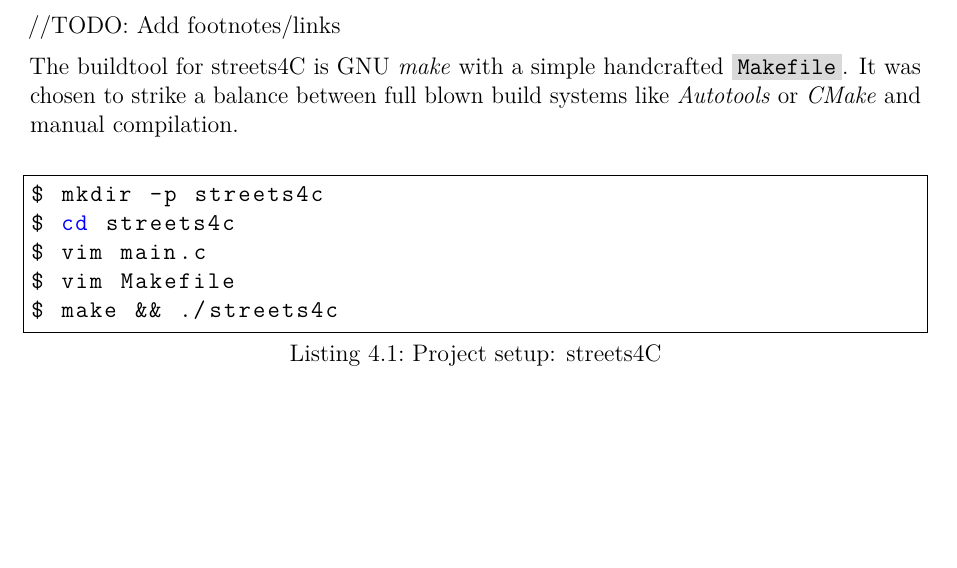
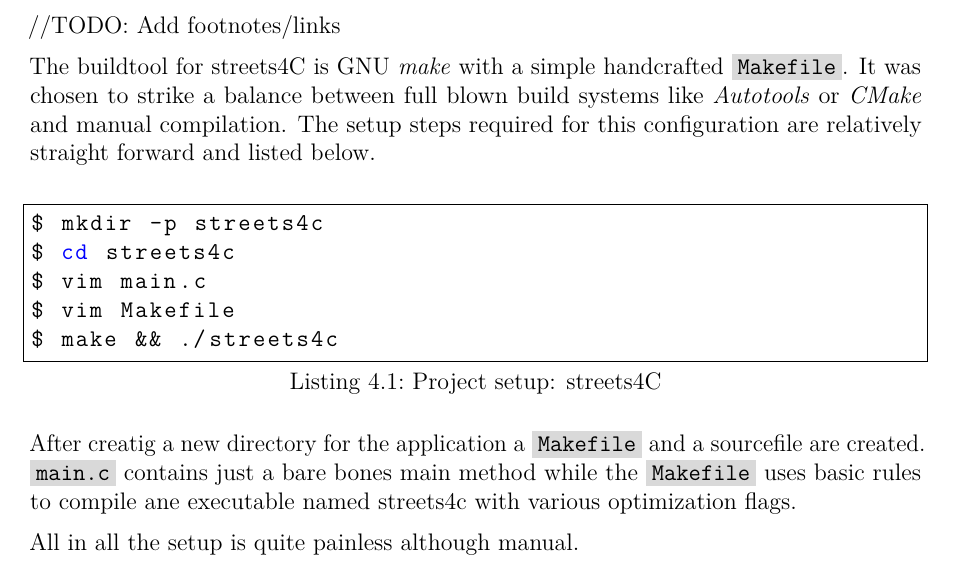
Before and after one commit to 1wilkens/thesis-ba, a LaTeX thesis (tex/thesis.tex, which reads tex/chapters/04_implementation.tex): part of page 18 of 32, cut so that both start at the same text, the shorter picture padded with empty space. The pictures show the PDF file tex/thesis.pdf that the author committed with the source.

Commit message:
More work on 4.0

```diff
--- a/tex/chapters/04_implementation.tex
+++ b/tex/chapters/04_implementation.tex
@@ -15,9 +15,13 @@
 
 //TODO: Add footnotes/links
 
-The buildtool for streets4C is GNU \textit{make} with a simple handcrafted \mdinline{Makefile}. It was chosen to strike a balance between full blown build systems like \textit{Autotools} or \textit{CMake} and manual compilation.
+The buildtool for streets4C is GNU \textit{make} with a simple handcrafted \mdinline{Makefile}. It was chosen to strike a balance between full blown build systems like \textit{Autotools} or \textit{CMake} and manual compilation. The setup steps required for this configuration are relatively straight forward and listed below.
 \\
 \lstinputlisting[caption={Project setup: streets4C}, label={lst:setup_c.sh}, style=shell]{code/setup_c}
+
+After creatig a new directory for the application a \mdinline{Makefile} and a sourcefile are created. \mdinline{main.c} contains just a bare bones main method while the \mdinline{Makefile} uses basic rules to compile an executable named streets4c with various optimization flags.
+
+All in all the setup in C is quite painless although manual. The only caveat are Makefiles. They may be simple for small projects without real dependencies but as soon as different source and object files are involved in the compilation process they can get quite confusing. At that point the mentioned build systems might prove their worth in generating the Makefile(s).
 
 
 \subsection{Go}
```
Also changed, not shown: tex/thesis.pdf, tex/chapters/04_implementation.tex (2 more changed lines).
